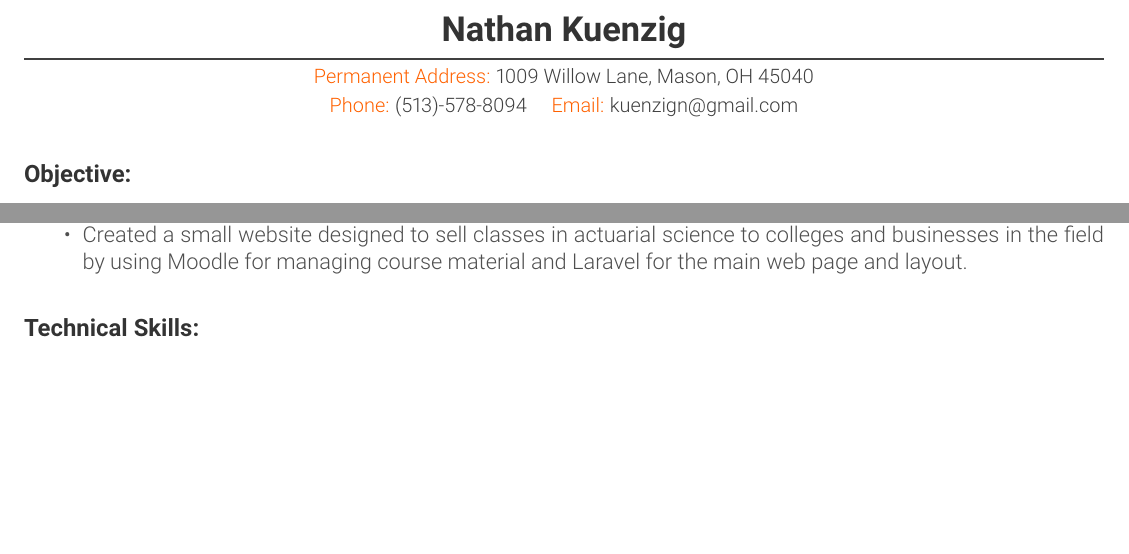
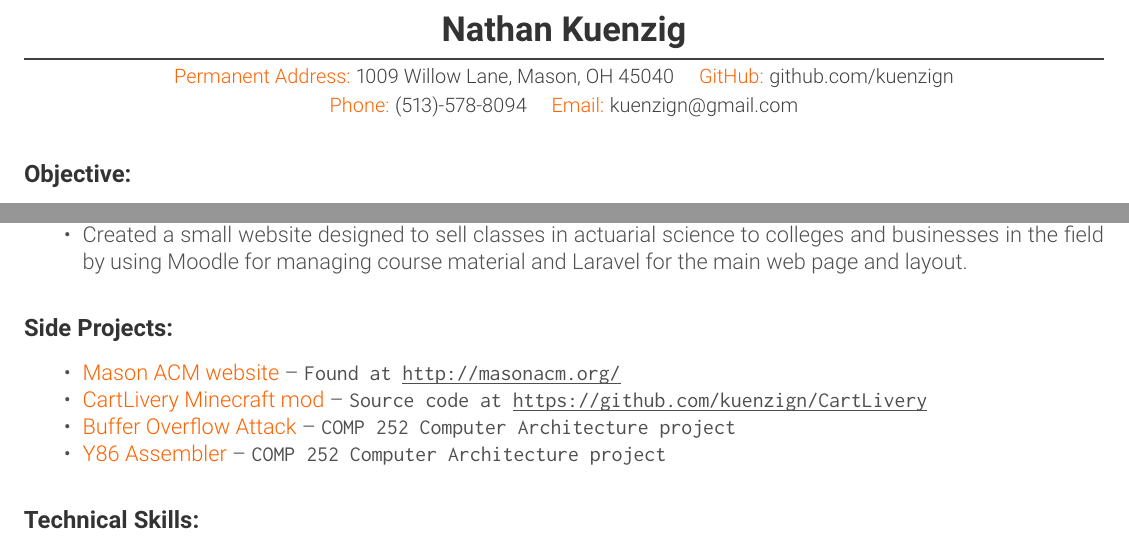
Before and after one commit to kuenzign/Resume, a LaTeX CV (Resume_2016.tex): two parts of the page, joined at a grey line, cut so that both start at the same text, the shorter picture padded with empty space. Compiled offline with pdfLaTeX.

Commit message:
Added GitHub to personal info, added project list

```diff
--- a/Resume_2016.tex
+++ b/Resume_2016.tex
@@ -37,12 +37,11 @@
 	\vspace{-7mm}
 	\noindent\color{head2}\rule{\textwidth}{1pt}
 
-	{\footnotesize {\color{accent}Permanent Address:} 1009 Willow Lane, Mason, OH 45040
+	{\footnotesize {\color{accent}Permanent Address:} 1009 Willow Lane, Mason, OH 45040 \quad {\color{accent}GitHub:} github.com/kuenzign
 
 	{\color{accent}Phone:} (513)-578-8094 \quad {\color{accent}Email:} kuenzign@gmail.com}
 
 }
-
 
 \subsubsection*{\color{head}Objective:}
 \small To obtain a computer science summer internship for the year 2016 with an organization seeking a highly motivated, resourceful individual with prior experience and motivation to continue expanding knowledge in the field.
@@ -59,6 +58,14 @@
 \begin{compactitem}
 	\item Worked on developing actuarial software using PostgreSQL databases to store functions and user data, C\# for back-end implementation of actuarial calculations, and WinForms for GUI and front-end access.
 	\item Created a small website designed to sell classes in actuarial science to colleges and businesses in the field by using Moodle for managing course material and Laravel for the main web page and layout.
+\end{compactitem}
+
+\subsubsection*{\color{head}Side Projects:}
+\begin{compactitem}
+	\item {\color{accent} Mason ACM website} -- \texttt{Found at \underline{\smash{http://masonacm.org/}}}
+	\item {\color{accent} CartLivery Minecraft mod} -- \texttt{Source code at \underline{\smash{https://github.com/kuenzign/CartLivery}}}
+	\item {\color{accent} Buffer Overflow Attack} -- \texttt{COMP 252 Computer Architecture project}
+	\item {\color{accent} Y86 Assembler} -- \texttt{COMP 252 Computer Architecture project}
 \end{compactitem}
 
 \subsubsection*{\color{head}Technical Skills:}
```
Also changed, not shown: Resume_2016.pdf.
